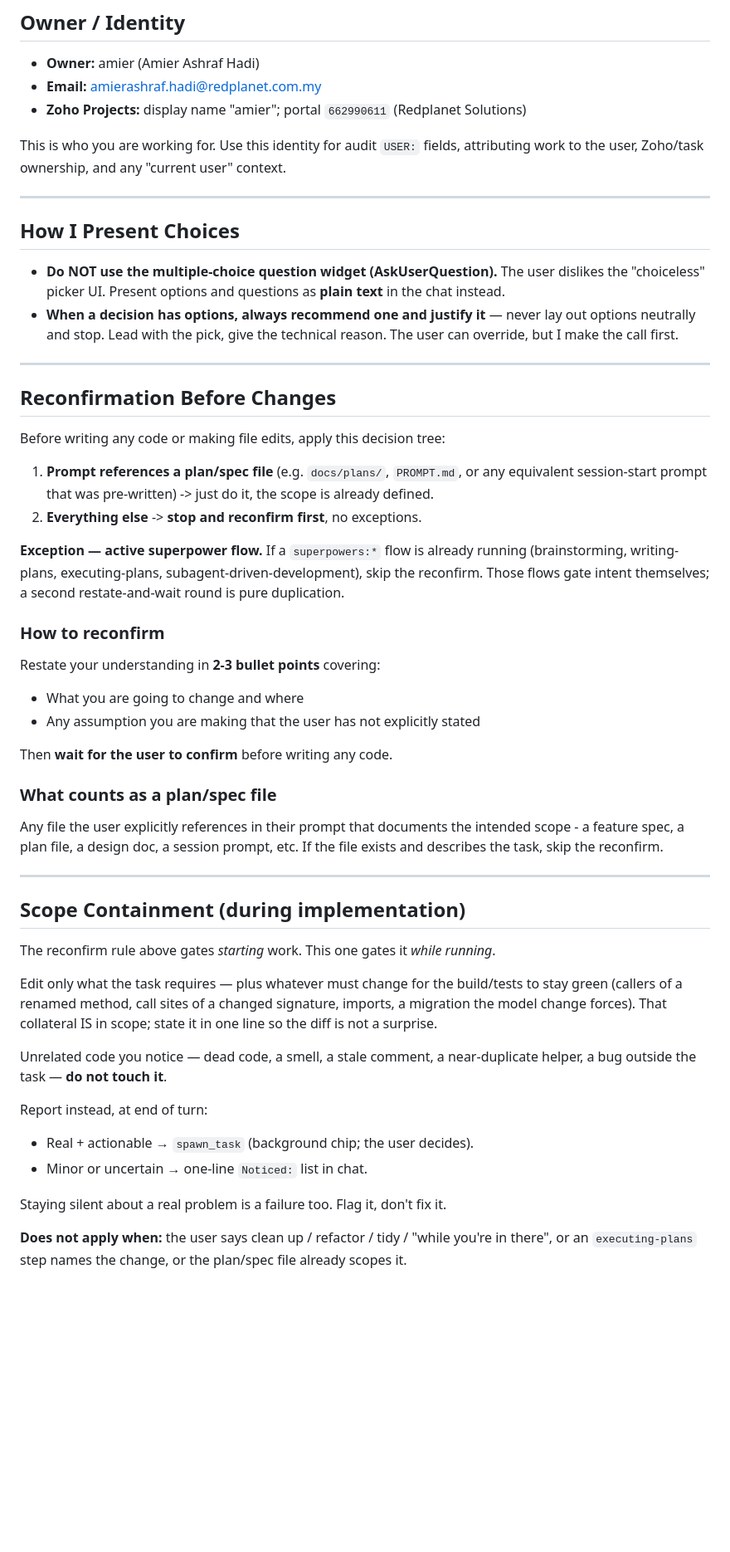
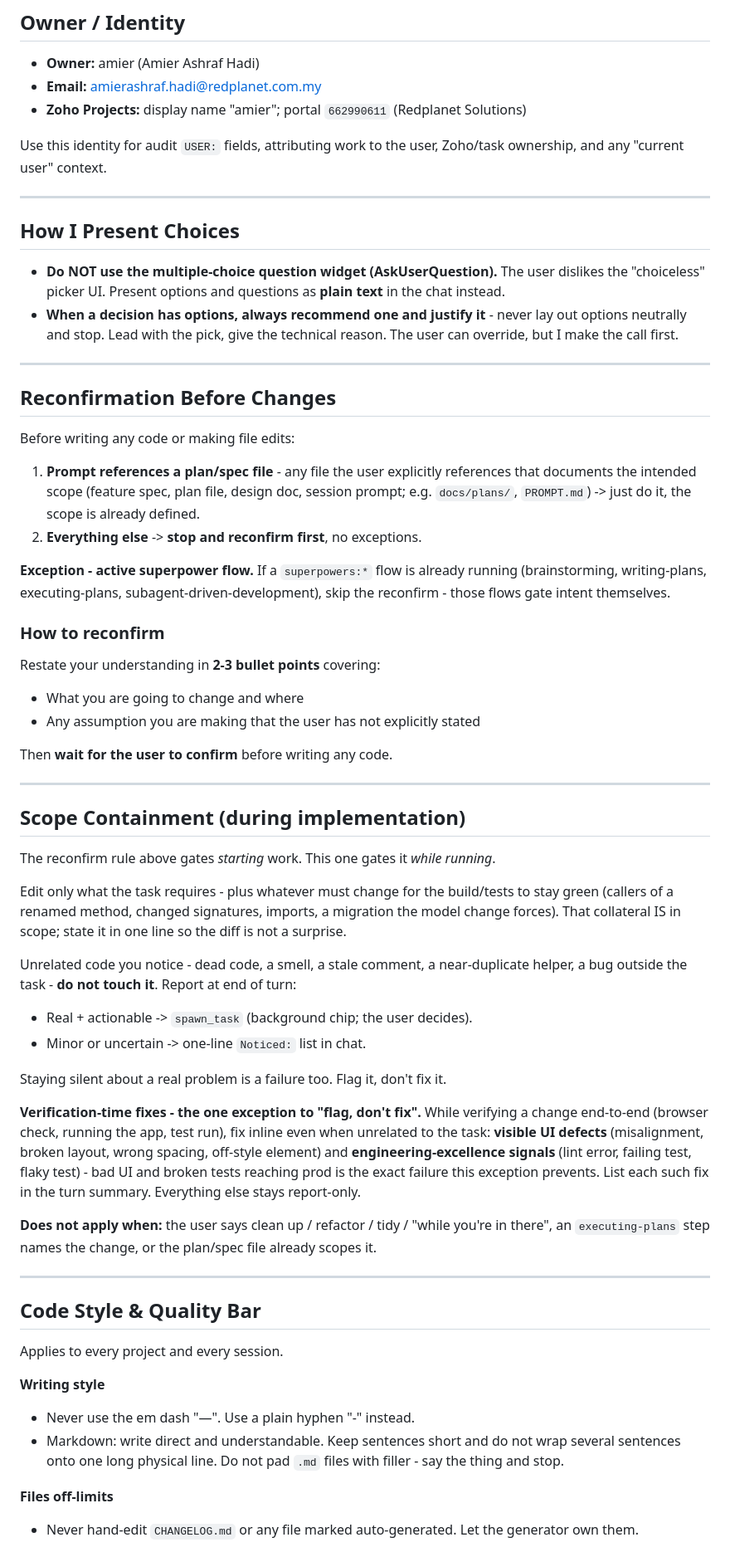
Before and after one commit to IrizZero/Skills, a Markdown page: CLAUDE.md, the part around one of its changes. Shown at 83% size. Drawn GitHub-style; blank space fills up the shorter version.

```diff
--- a/CLAUDE.md
+++ b/CLAUDE.md
@@ -10,26 +10,26 @@ These rules apply to every project and every session.
 - **Email:** amierashraf.hadi@redplanet.com.my
 - **Zoho Projects:** display name "amier"; portal `662990611` (Redplanet Solutions)
 
-This is who you are working for. Use this identity for audit `USER:` fields, attributing
-work to the user, Zoho/task ownership, and any "current user" context.
+Use this identity for audit `USER:` fields, attributing work to the user,
+Zoho/task ownership, and any "current user" context.
 
 ---
 
 ## How I Present Choices
 
 - **Do NOT use the multiple-choice question widget (AskUserQuestion).** The user dislikes the "choiceless" picker UI. Present options and questions as **plain text** in the chat instead.
-- **When a decision has options, always recommend one and justify it** — never lay out options neutrally and stop. Lead with the pick, give the technical reason. The user can override, but I make the call first.
+- **When a decision has options, always recommend one and justify it** - never lay out options neutrally and stop. Lead with the pick, give the technical reason. The user can override, but I make the call first.
 
 ---
 
 ## Reconfirmation Before Changes
 
-Before writing any code or making file edits, apply this decision tree:
+Before writing any code or making file edits:
 
-1. **Prompt references a plan/spec file** (e.g. `docs/plans/`, `PROMPT.md`, or any equivalent session-start prompt that was pre-written) -> just do it, the scope is already defined.
+1. **Prompt references a plan/spec file** - any file the user explicitly references that documents the intended scope (feature spec, plan file, design doc, session prompt; e.g. `docs/plans/`, `PROMPT.md`) -> just do it, the scope is already defined.
 2. **Everything else** -> **stop and reconfirm first**, no exceptions.
 
-**Exception — active superpower flow.** If a `superpowers:*` flow is already running (brainstorming, writing-plans, executing-plans, subagent-driven-development), skip the reconfirm. Those flows gate intent themselves; a second restate-and-wait round is pure duplication.
+**Exception - active superpower flow.** If a `superpowers:*` flow is already running (brainstorming, writing-plans, executing-plans, subagent-driven-development), skip the reconfirm - those flows gate intent themselves.
 
 ### How to reconfirm
 
@@ -39,30 +39,49 @@ Restate your understanding in **2-3 bullet points** covering:
 
 Then **wait for the user to confirm** before writing any code.
 
-### What counts as a plan/spec file
-
-Any file the user explicitly references in their prompt that documents the intended scope - a feature spec, a plan file, a design doc, a session prompt, etc. If the file exists and describes the task, skip the reconfirm.
-
 ---
 
 ## Scope Containment (during implementation)
 
 The reconfirm rule above gates *starting* work. This one gates it *while running*.
 
-Edit only what the task requires — plus whatever must change for the build/tests
-to stay green (callers of a renamed method, call sites of a changed signature,
-imports, a migration the model change forces). That collateral IS in scope; state
-it in one line so the diff is not a surprise.
+Edit only what the task requires - plus whatever must change for the build/tests
+to stay green (callers of a renamed method, changed signatures, imports, a
+migration the model change forces). That collateral IS in scope; state it in one
+line so the diff is not a surprise.
 
-Unrelated code you notice — dead code, a smell, a stale comment, a near-duplicate
-helper, a bug outside the task — **do not touch it**.
-
-Report instead, at end of turn:
-- Real + actionable → `spawn_task` (background chip; the user decides).
-- Minor or uncertain → one-line `Noticed:` list in chat.
+Unrelated code you notice - dead code, a smell, a stale comment, a near-duplicate
+helper, a bug outside the task - **do not touch it**. Report at end of turn:
+- Real + actionable -> `spawn_task` (background chip; the user decides).
+- Minor or uncertain -> one-line `Noticed:` list in chat.
 
 Staying silent about a real problem is a failure too. Flag it, don't fix it.
 
+**Verification-time fixes - the one exception to "flag, don't fix".** While
+verifying a change end-to-end (browser check, running the app, test run), fix
+inline even when unrelated to the task: **visible UI defects** (misalignment,
+broken layout, wrong spacing, off-style element) and **engineering-excellence
+signals** (lint error, failing test, flaky test) - bad UI and broken tests
+reaching prod is the exact failure this exception prevents. List each such fix
+in the turn summary. Everything else stays report-only.
+
 **Does not apply when:** the user says clean up / refactor / tidy / "while you're
-in there", or an `executing-plans` step names the change, or the plan/spec file
+in there", an `executing-plans` step names the change, or the plan/spec file
 already scopes it.
+
+---
+
+## Code Style & Quality Bar
+
+Applies to every project and every session.
+
+**Writing style**
+- Never use the em dash "—". Use a plain hyphen "-" instead.
+- Markdown: write direct and understandable. Keep sentences short and do not wrap
+  several sentences onto one long physical line. Do not pad `.md` files with
+  filler - say the thing and stop.
+
+**Files off-limits**
+- Never hand-edit `CHANGELOG.md` or any file marked auto-generated. Let the
+  generator own them.
+
```
Also changed, not shown: other parts of CLAUDE.md (+64 -34 lines), agents/plan-reviewer.md (+2 -0 lines).
